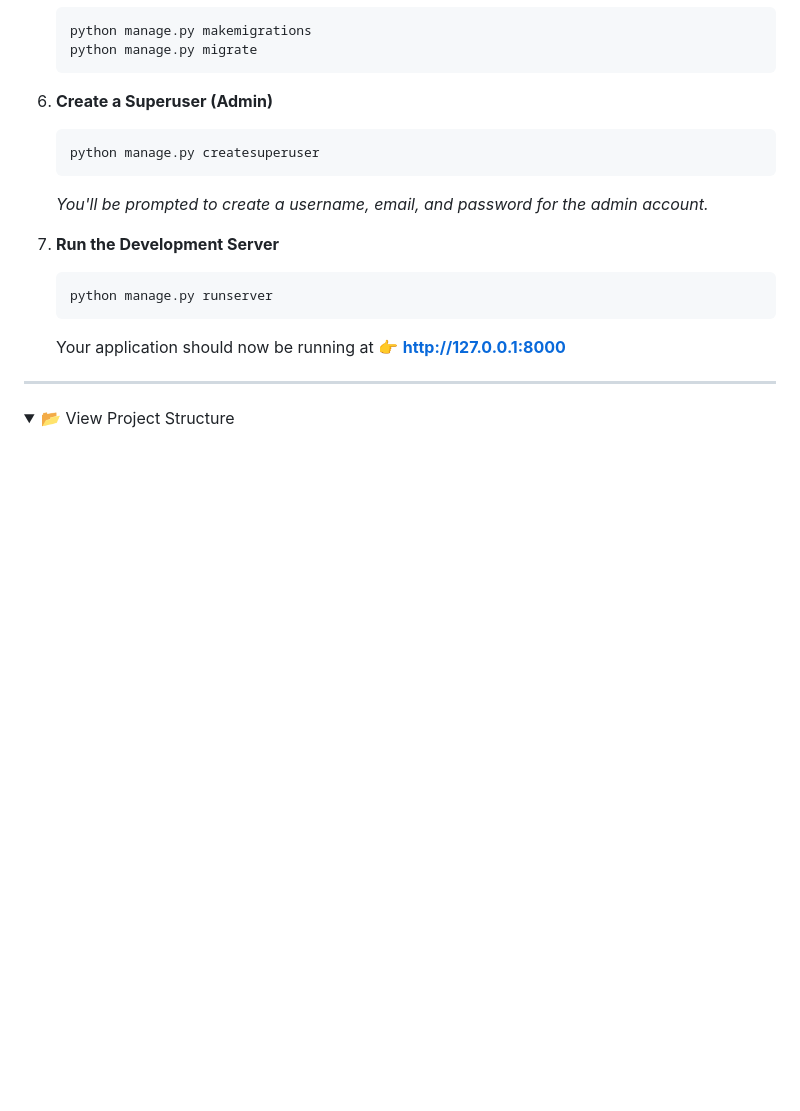
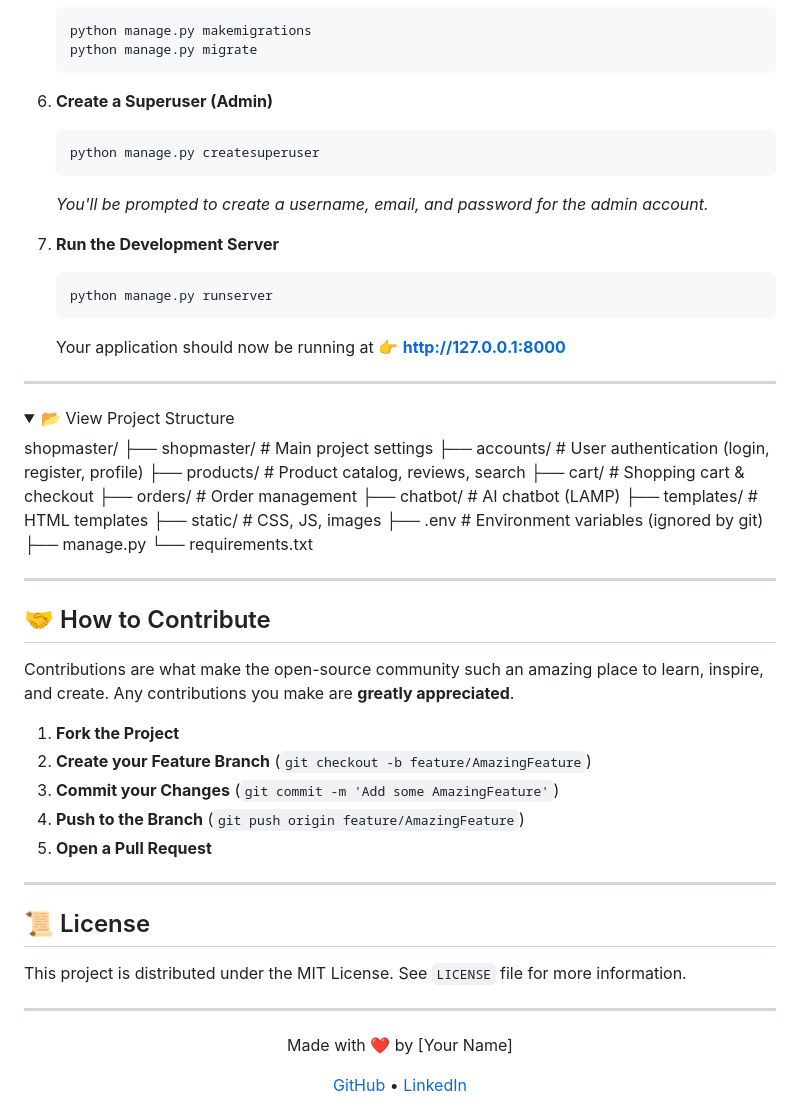
Before and after one commit to RandomSummer/shopmaster, a Markdown page: README.md, the part around the change. Drawn GitHub-style; folded sections open; blank space fills up the shorter version.

```diff
--- a/README.md
+++ b/README.md
@@ -138,5 +138,47 @@ Follow these steps to get the project up and running on your local machine.
 
 ---
 
+
 <details>
 <summary>📂 View Project Structure</summary>
+
+shopmaster/
+├── shopmaster/       # Main project settings
+├── accounts/         # User authentication (login, register, profile)
+├── products/         # Product catalog, reviews, search
+├── cart/             # Shopping cart & checkout
+├── orders/           # Order management
+├── chatbot/          # AI chatbot (LAMP)
+├── templates/        # HTML templates
+├── static/           # CSS, JS, images
+├── .env              # Environment variables (ignored by git)
+├── manage.py
+└── requirements.txt
+
+</details>
+
+---
+
+## 🤝 How to Contribute
+
+Contributions are what make the open-source community such an amazing place to learn, inspire, and create. Any contributions you make are **greatly appreciated**.
+
+1.  **Fork the Project**
+2.  **Create your Feature Branch** (`git checkout -b feature/AmazingFeature`)
+3.  **Commit your Changes** (`git commit -m 'Add some AmazingFeature'`)
+4.  **Push to the Branch** (`git push origin feature/AmazingFeature`)
+5.  **Open a Pull Request**
+
+---
+
+## 📜 License
+
+This project is distributed under the MIT License. See `LICENSE` file for more information.
+
+---
+
+<div align="center">
+  <p>Made with ❤️ by [Your Name]</p>
+  <a href="https://github.com/your-username">GitHub</a> •
+  <a href="https://linkedin.com/in/your-linkedin">LinkedIn</a>
+</div>
```
